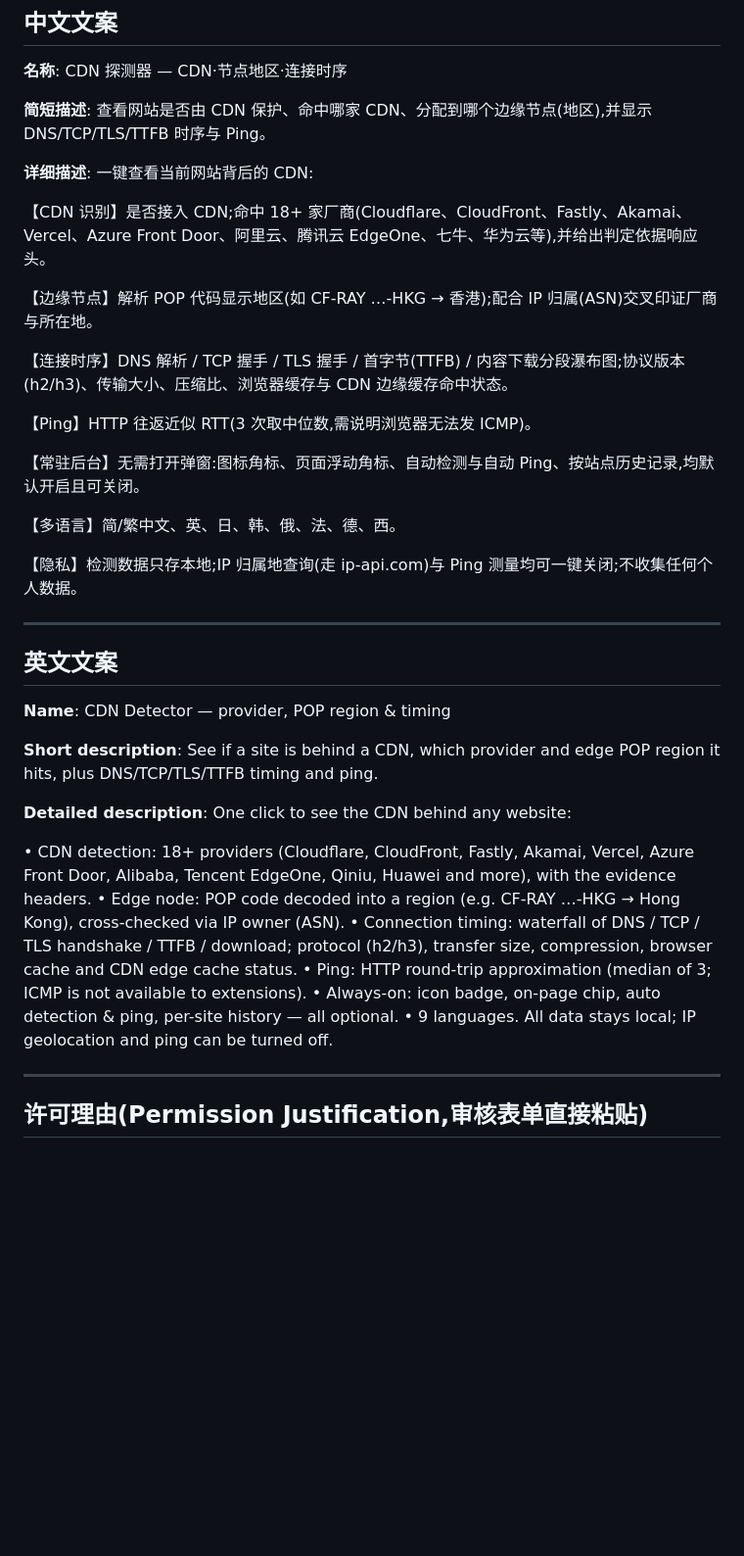
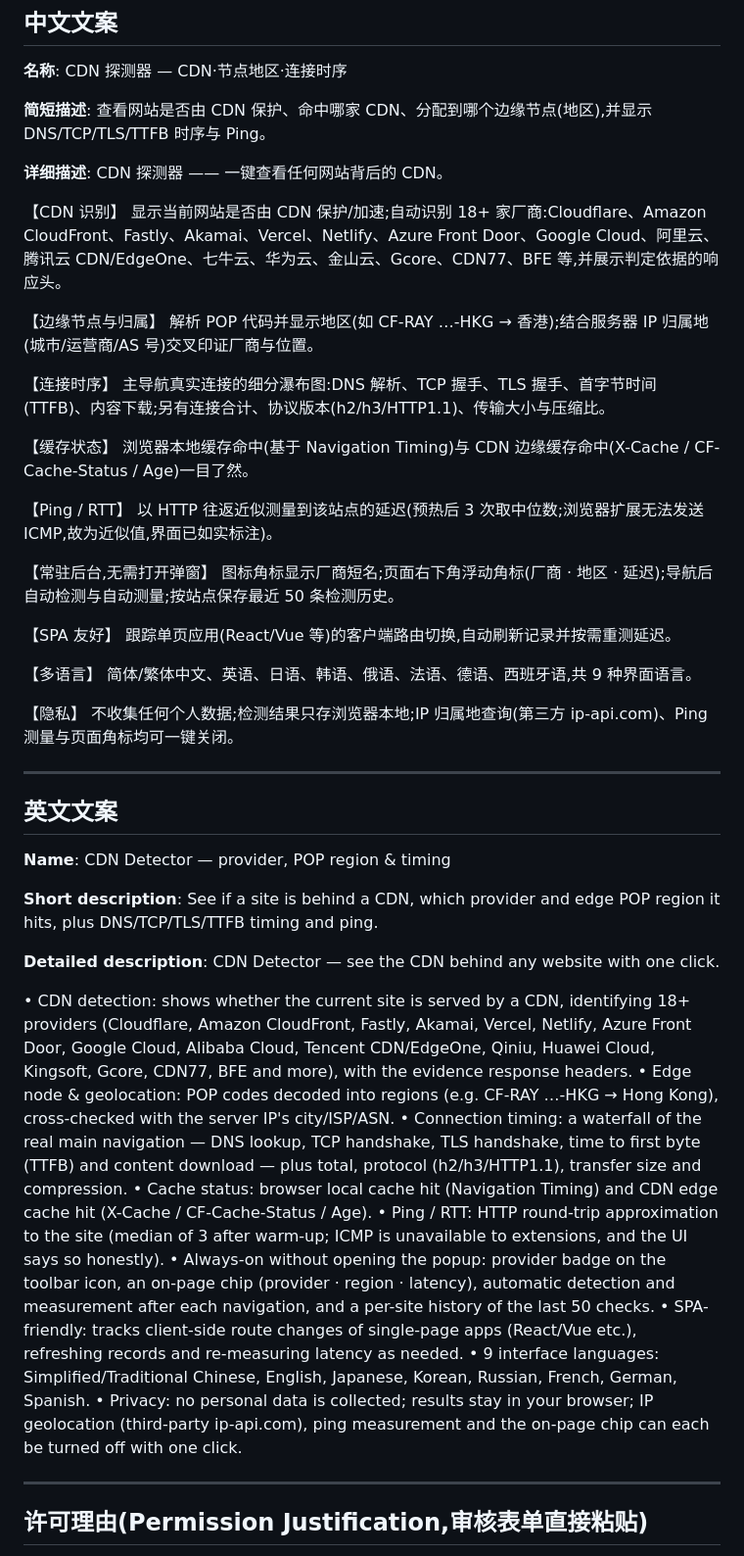
Before and after one commit to sliverwolf233/cdn-detector, a Markdown page: docs/store-listing.md, the part around the change. Shown at 98% size. Rendered like a GitHub page; blank space fills up the shorter version.

Commit message:
docs: full-feature store descriptions (zh/en) for listing form

```diff
--- a/docs/store-listing.md
+++ b/docs/store-listing.md
@@ -33,21 +33,34 @@ CDN 探测器 — CDN·节点地区·连接时序
 查看网站是否由 CDN 保护、命中哪家 CDN、分配到哪个边缘节点(地区),并显示 DNS/TCP/TLS/TTFB 时序与 Ping。
 
 **详细描述**:
-一键查看当前网站背后的 CDN:
+CDN 探测器 —— 一键查看任何网站背后的 CDN。
 
-【CDN 识别】是否接入 CDN;命中 18+ 家厂商(Cloudflare、CloudFront、Fastly、Akamai、Vercel、Azure Front Door、阿里云、腾讯云 EdgeOne、七牛、华为云等),并给出判定依据响应头。
+【CDN 识别】
+显示当前网站是否由 CDN 保护/加速;自动识别 18+ 家厂商:Cloudflare、Amazon CloudFront、Fastly、Akamai、Vercel、Netlify、Azure Front Door、Google Cloud、阿里云、腾讯云 CDN/EdgeOne、七牛云、华为云、金山云、Gcore、CDN77、BFE 等,并展示判定依据的响应头。
 
-【边缘节点】解析 POP 代码显示地区(如 CF-RAY …-HKG → 香港);配合 IP 归属(ASN)交叉印证厂商与所在地。
+【边缘节点与归属】
+解析 POP 代码并显示地区(如 CF-RAY …-HKG → 香港);结合服务器 IP 归属地(城市/运营商/AS 号)交叉印证厂商与位置。
 
-【连接时序】DNS 解析 / TCP 握手 / TLS 握手 / 首字节(TTFB) / 内容下载分段瀑布图;协议版本(h2/h3)、传输大小、压缩比、浏览器缓存与 CDN 边缘缓存命中状态。
+【连接时序】
+主导航真实连接的细分瀑布图:DNS 解析、TCP 握手、TLS 握手、首字节时间(TTFB)、内容下载;另有连接合计、协议版本(h2/h3/HTTP1.1)、传输大小与压缩比。
 
-【Ping】HTTP 往返近似 RTT(3 次取中位数,需说明浏览器无法发 ICMP)。
+【缓存状态】
+浏览器本地缓存命中(基于 Navigation Timing)与 CDN 边缘缓存命中(X-Cache / CF-Cache-Status / Age)一目了然。
 
-【常驻后台】无需打开弹窗:图标角标、页面浮动角标、自动检测与自动 Ping、按站点历史记录,均默认开启且可关闭。
+【Ping / RTT】
+以 HTTP 往返近似测量到该站点的延迟(预热后 3 次取中位数;浏览器扩展无法发送 ICMP,故为近似值,界面已如实标注)。
 
-【多语言】简/繁中文、英、日、韩、俄、法、德、西。
+【常驻后台,无需打开弹窗】
+图标角标显示厂商短名;页面右下角浮动角标(厂商 · 地区 · 延迟);导航后自动检测与自动测量;按站点保存最近 50 条检测历史。
 
-【隐私】检测数据只存本地;IP 归属地查询(走 ip-api.com)与 Ping 测量均可一键关闭;不收集任何个人数据。
+【SPA 友好】
+跟踪单页应用(React/Vue 等)的客户端路由切换,自动刷新记录并按需重测延迟。
+
+【多语言】
+简体/繁体中文、英语、日语、韩语、俄语、法语、德语、西班牙语,共 9 种界面语言。
+
+【隐私】
+不收集任何个人数据;检测结果只存浏览器本地;IP 归属地查询(第三方 ip-api.com)、Ping 测量与页面角标均可一键关闭。
 
 ---
 
@@ -60,14 +73,17 @@ CDN Detector — provider, POP region & timing
 See if a site is behind a CDN, which provider and edge POP region it hits, plus DNS/TCP/TLS/TTFB timing and ping.
 
 **Detailed description**:
-One click to see the CDN behind any website:
+CDN Detector — see the CDN behind any website with one click.
 
-• CDN detection: 18+ providers (Cloudflare, CloudFront, Fastly, Akamai, Vercel, Azure Front Door, Alibaba, Tencent EdgeOne, Qiniu, Huawei and more), with the evidence headers.
-• Edge node: POP code decoded into a region (e.g. CF-RAY …-HKG → Hong Kong), cross-checked via IP owner (ASN).
-• Connection timing: waterfall of DNS / TCP / TLS handshake / TTFB / download; protocol (h2/h3), transfer size, compression, browser cache and CDN edge cache status.
-• Ping: HTTP round-trip approximation (median of 3; ICMP is not available to extensions).
-• Always-on: icon badge, on-page chip, auto detection & ping, per-site history — all optional.
-• 9 languages. All data stays local; IP geolocation and ping can be turned off.
+• CDN detection: shows whether the current site is served by a CDN, identifying 18+ providers (Cloudflare, Amazon CloudFront, Fastly, Akamai, Vercel, Netlify, Azure Front Door, Google Cloud, Alibaba Cloud, Tencent CDN/EdgeOne, Qiniu, Huawei Cloud, Kingsoft, Gcore, CDN77, BFE and more), with the evidence response headers.
+• Edge node & geolocation: POP codes decoded into regions (e.g. CF-RAY …-HKG → Hong Kong), cross-checked with the server IP's city/ISP/ASN.
+• Connection timing: a waterfall of the real main navigation — DNS lookup, TCP handshake, TLS handshake, time to first byte (TTFB) and content download — plus total, protocol (h2/h3/HTTP1.1), transfer size and compression.
+• Cache status: browser local cache hit (Navigation Timing) and CDN edge cache hit (X-Cache / CF-Cache-Status / Age).
+• Ping / RTT: HTTP round-trip approximation to the site (median of 3 after warm-up; ICMP is unavailable to extensions, and the UI says so honestly).
+• Always-on without opening the popup: provider badge on the toolbar icon, an on-page chip (provider · region · latency), automatic detection and measurement after each navigation, and a per-site history of the last 50 checks.
+• SPA-friendly: tracks client-side route changes of single-page apps (React/Vue etc.), refreshing records and re-measuring latency as needed.
+• 9 interface languages: Simplified/Traditional Chinese, English, Japanese, Korean, Russian, French, German, Spanish.
+• Privacy: no personal data is collected; results stay in your browser; IP geolocation (third-party ip-api.com), ping measurement and the on-page chip can each be turned off with one click.
 
 ---
 
```
